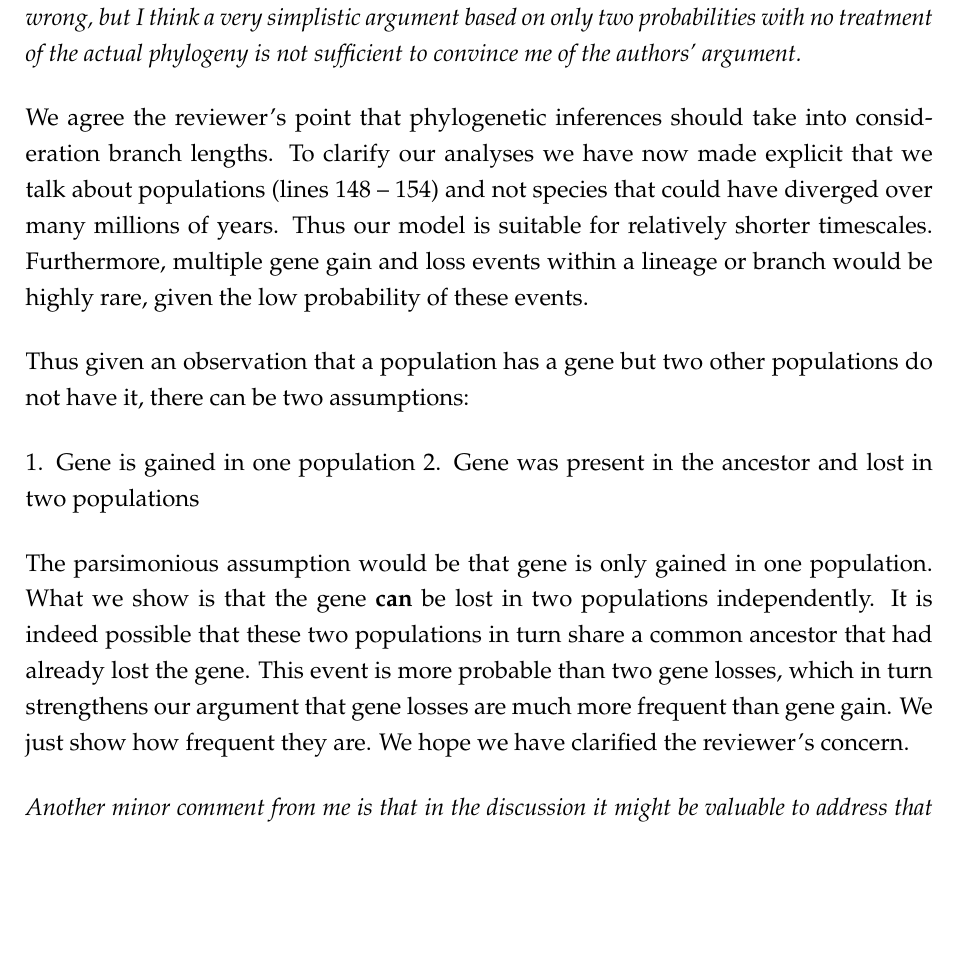
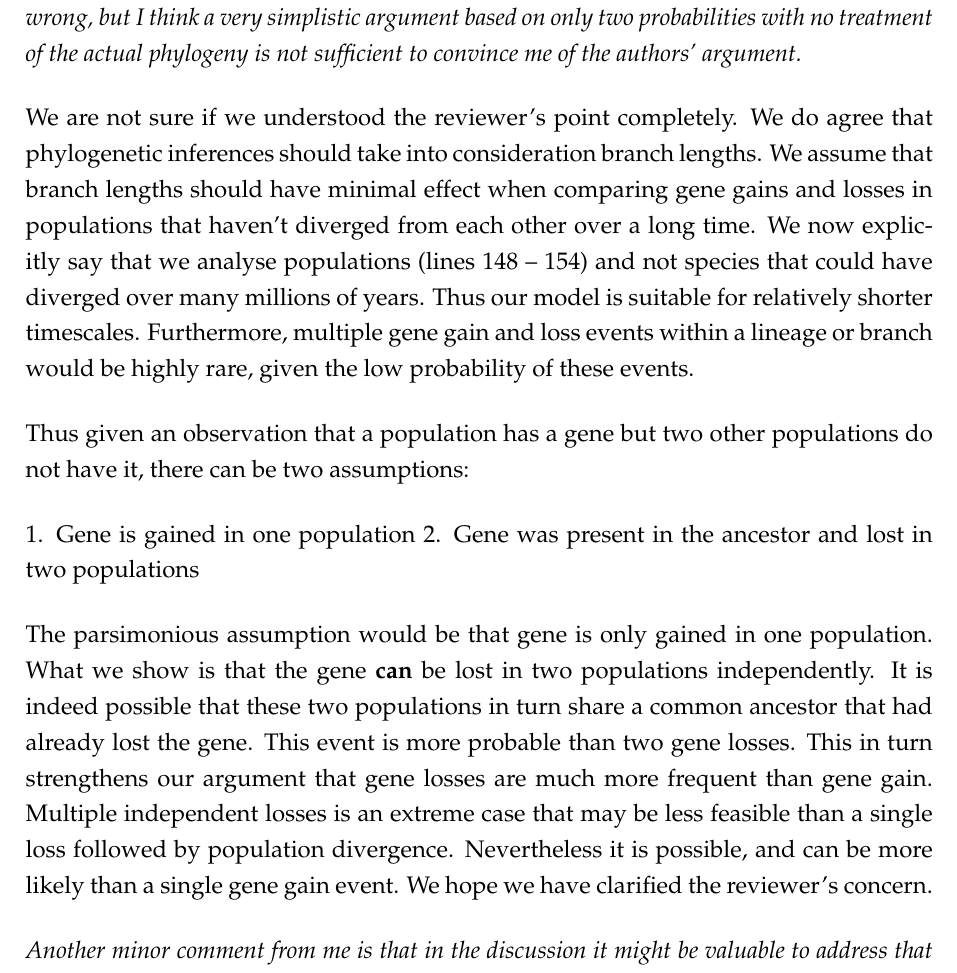
Before and after one commit to BharatRaviIyengar/DeNovoEvolution, a LaTeX document (Manuscripts/Response_to_Reviewers_Ravi2023MBE.tex): part of page 8 of 9, cut so that both start at the same text, the shorter picture padded with empty space. Compiled offline with pdfLaTeX.

Commit message:
modified:   Manuscripts/Response_to_Reviewers_Ravi2023MBE.tex

```diff
--- a/Manuscripts/Response_to_Reviewers_Ravi2023MBE.tex
+++ b/Manuscripts/Response_to_Reviewers_Ravi2023MBE.tex
@@ -116,14 +116,14 @@ We now explicitly state that fixation under total neutrality depends solely on t
 
 {\itshape Another difficulty for me was the argument about whether the existence of a lineage specific gene really implies it evolved only in that lineage. The alternative being an earlier gain with losses in all lineages but one. The paper justifies this by deriving that the probability of losing a de novo gene is much larger than gaining it. I struggle to see how that comparison alone is sufficient to make this argument. It seems to me one would have to tally up all relevant probabilities of gaining, losing, and keeping the gene along the relevant internal and terminal branches of the species tree. The length of these branches also seems like it might matter a lot. A gain-with-2-losses trajectory, like the authors suggest may be likely, requires the new gene to be gained and then kept along one internal and one terminal branch. It would seem to me that this is vastly less likely under strict neutrality than a lineage specific gain. I may of course be wrong, but I think a very simplistic argument based on only two probabilities with no treatment of the actual phylogeny is not sufficient to convince me of the authors' argument.}
 
-We agree the reviewer's point that phylogenetic inferences should take into consideration branch lengths. To clarify our analyses we have now made explicit that we talk about populations (lines 148 -- 154) and not species that could have diverged over many millions of years. Thus our model is suitable for relatively shorter timescales. Furthermore, multiple gene gain and loss events within a lineage or branch would be highly rare, given the low probability of these events.
+We are not sure if we understood the reviewer's point completely. We do agree that phylogenetic inferences should take into consideration branch lengths. We assume that branch lengths should have minimal effect when comparing gene gains and losses in populations that haven't diverged from each other over a long time. We now explicitly say that we analyse populations (lines 148 -- 154) and not species that could have diverged over many millions of years. Thus our model is suitable for relatively shorter timescales. Furthermore, multiple gene gain and loss events within a lineage or branch would be highly rare, given the low probability of these events.
 
 Thus given an observation that a population has a gene but two other populations do not have it, there can be two assumptions:
 
 1. Gene is gained in one population
 2. Gene was present in the ancestor and lost in two populations
 
-The parsimonious assumption would be that gene is only gained in one population. What we show is that the gene \textbf{can} be lost in two populations independently. It is indeed possible that these two populations in turn share a common ancestor that had already lost the gene. This event is more probable than two gene losses, which in turn strengthens our argument that gene losses are much more frequent than gene gain. We just show how frequent they are. We hope we have clarified the reviewer's concern.
+The parsimonious assumption would be that gene is only gained in one population. What we show is that the gene \textbf{can} be lost in two populations independently. It is indeed possible that these two populations in turn share a common ancestor that had already lost the gene. This event is more probable than two gene losses. This in turn strengthens our argument that gene losses are much more frequent than gene gain. Multiple independent losses is an extreme case that may be less feasible than a single loss followed by population divergence. Nevertheless it is possible, and can be more likely than a single gene gain event. We hope we have clarified the reviewer's concern.
 
 {\itshape Another minor comment from me is that in the discussion it might be valuable to address that at least some de novo genes become essential quickly (I would for example point to work by the Long lab, which is cited already). This would allow purifying selection to quickly preserve such genes against losses.}
 
```
